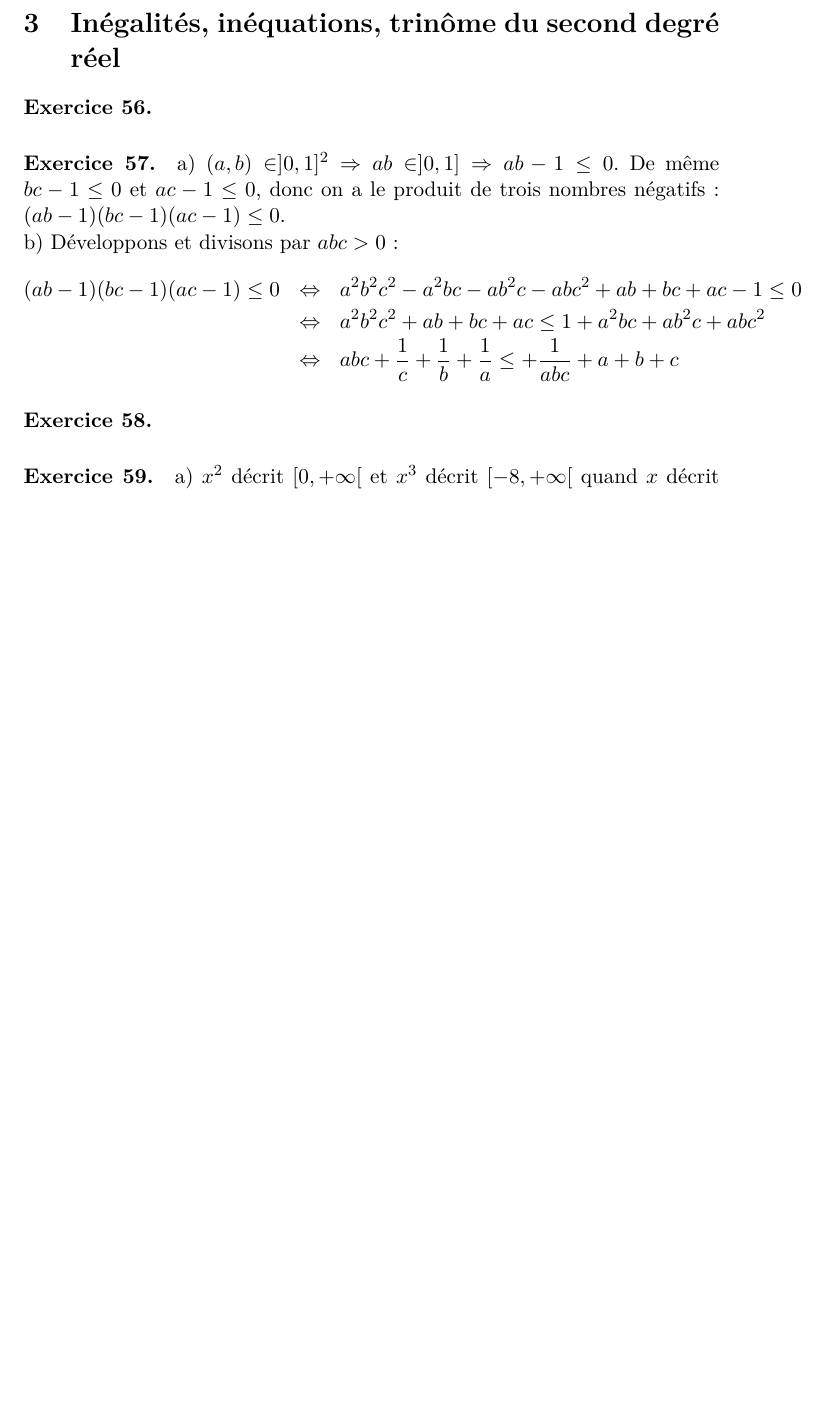
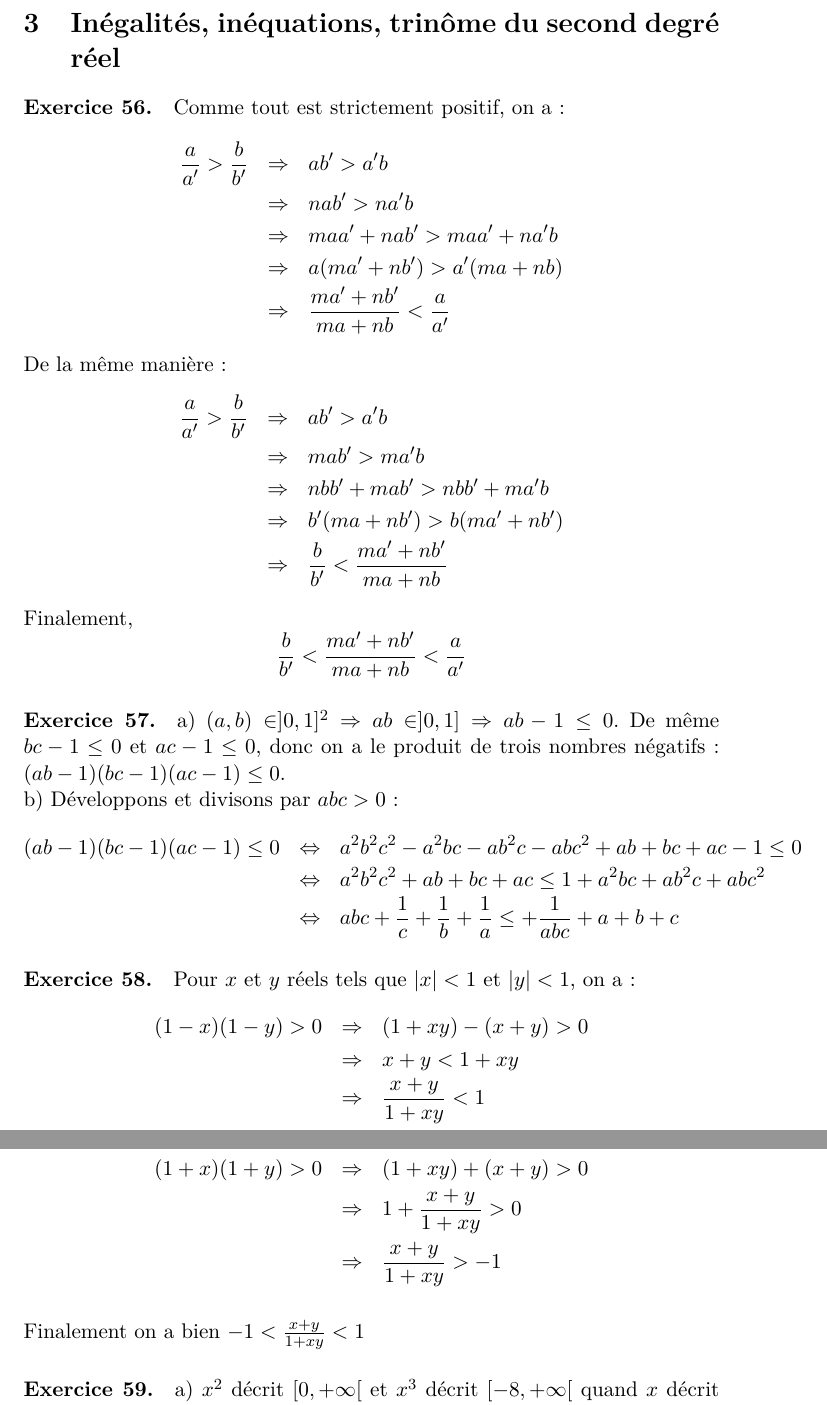
Before and after one commit to pmdanton/corriges_lycee_cpge, a LaTeX paper (corriges_exercices_lycee_cpge.tex, which reads exercices/exercice_56.tex, exercices/exercice_58.tex): part of page 8 of 47 before the commit and two parts of pages 8 and 9 of 48 after it, the two joined at a grey line, cut so that both start at the same text, the shorter picture padded with empty space. Compiled offline with pdfLaTeX.

Commit message:
fixes #51, fixes #53, corrects a typo in exercise 59

```diff
--- a/exercices/exercice_56.tex
+++ b/exercices/exercice_56.tex
@@ -0,0 +1,20 @@
+Comme tout est strictement positif, on a:
+\begin{eqnarray*}
+  \frac{a}{a'} > \frac{b}{b'} &\Rightarrow& ab' > a'b \\
+  &\Rightarrow& nab' > na'b \\
+  &\Rightarrow& maa'+ nab' > maa'+na'b \\
+  &\Rightarrow& a(ma'+ nb') > a'(ma+nb) \\
+  &\Rightarrow& \frac{ma'+ nb'}{ma+nb} < \frac{a}{a'}
+\end{eqnarray*}
+De la même manière:
+\begin{eqnarray*}
+  \frac{a}{a'} > \frac{b}{b'} &\Rightarrow& ab' > a'b \\
+  &\Rightarrow& mab' > ma'b \\
+  &\Rightarrow& nbb'+ mab' > nbb'+ma'b \\
+  &\Rightarrow& b'(ma + nb') > b(ma'+nb') \\
+  &\Rightarrow&  \frac{b}{b'} < \frac{ma'+ nb'}{ma+nb}
+\end{eqnarray*}
+Finalement,
+\[
+\frac{b}{b'} < \frac{ma'+ nb'}{ma+nb} < \frac{a}{a'}
+\]
--- a/exercices/exercice_58.tex
+++ b/exercices/exercice_58.tex
@@ -0,0 +1,13 @@
+Pour $x$ et $y$ réels tels que $|x|<1$ et $|y|<1$, on a:
+\begin{eqnarray*}
+    (1-x)(1-y) > 0 &\Rightarrow& (1+xy)-(x+y)>0 \\
+    &\Rightarrow& x+y < 1+xy \\
+    &\Rightarrow& \frac{x+y}{1+xy} < 1
+\end{eqnarray*}
+car $1+xy>0$. De plus,
+\begin{eqnarray*}
+    (1+x)(1+y) > 0 &\Rightarrow& (1+xy)+(x+y)>0 \\
+    &\Rightarrow& 1+\frac{x+y}{1+xy} > 0 \\
+    &\Rightarrow& \frac{x+y}{1+xy} > -1 \\
+\end{eqnarray*}
+Finalement on a bien $-1 < \frac{x+y}{1+xy} < 1$
```
Also changed, not shown: exercices/exercice_59.tex (+1 -1 lines), corriges_exercices_lycee_cpge.pdf.
